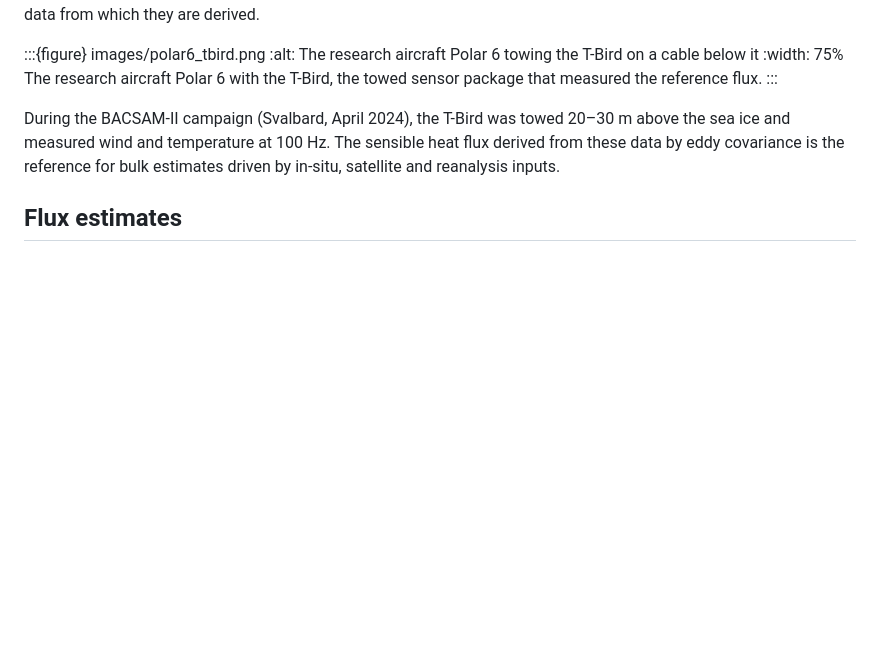
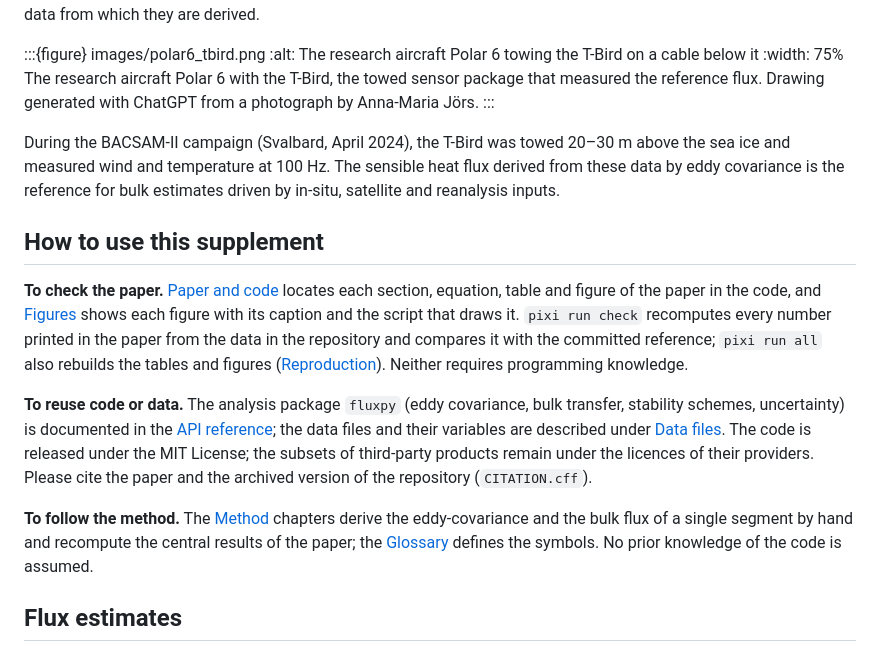
Before and after one commit to FranzFlink/bacsam2-flux-analysis, a Markdown page: docs/index.md, the part around the change. GitHub-like rendering; blank space fills up the shorter version.

Commit message:
Website: how to use the supplement; credit of the start-page drawing
docs/index.md: a section "How to use this supplement" (checking the paper, reusing
code and data, following the method), and the credit of the Polar 6 / T-Bird
drawing: generated with ChatGPT from a photograph by Anna-Maria Jörs.
README.md: the drawing is not covered by the MIT License.

Co-Authored-By: Claude Opus 5.5 <noreply@anthropic.com>

```diff
--- a/docs/index.md
+++ b/docs/index.md
@@ -12,12 +12,30 @@ and figure of the paper, and the data from which they are derived.
 :::{figure} images/polar6_tbird.png
 :alt: The research aircraft Polar 6 towing the T-Bird on a cable below it
 :width: 75%
-The research aircraft Polar 6 with the T-Bird, the towed sensor package that measured the reference flux.
+The research aircraft Polar 6 with the T-Bird, the towed sensor package that measured the reference flux. Drawing
+generated with ChatGPT from a photograph by Anna-Maria Jörs.
 :::
 
 During the BACSAM-II campaign (Svalbard, April 2024), the T-Bird was towed 20–30 m above the sea ice and measured
 wind and temperature at 100 Hz. The sensible heat flux derived from these data by eddy covariance is the reference
 for bulk estimates driven by in-situ, satellite and reanalysis inputs.
+
+## How to use this supplement
+
+**To check the paper.** [Paper and code](paper_to_code.md) locates each section, equation, table and figure of the
+paper in the code, and [Figures](figures/index.md) shows each figure with its caption and the script that draws it.
+`pixi run check` recomputes every number printed in the paper from the data in the repository and compares it with the
+committed reference; `pixi run all` also rebuilds the tables and figures ([Reproduction](reproduce.md)). Neither
+requires programming knowledge.
+
+**To reuse code or data.** The analysis package `fluxpy` (eddy covariance, bulk transfer, stability schemes,
+uncertainty) is documented in the [API reference](api/index.md); the data files and their variables are described under
+[Data files](data.md). The code is released under the MIT License; the subsets of third-party products remain under the
+licences of their providers. Please cite the paper and the archived version of the repository (`CITATION.cff`).
+
+**To follow the method.** The [Method](../book/01_overview.ipynb) chapters derive the eddy-covariance and the bulk flux
+of a single segment by hand and recompute the central results of the paper; the [Glossary](glossary.md) defines the
+symbols. No prior knowledge of the code is assumed.
 
 ## Flux estimates
 
```
Also changed, not shown: README.md (+3 -1 lines).
